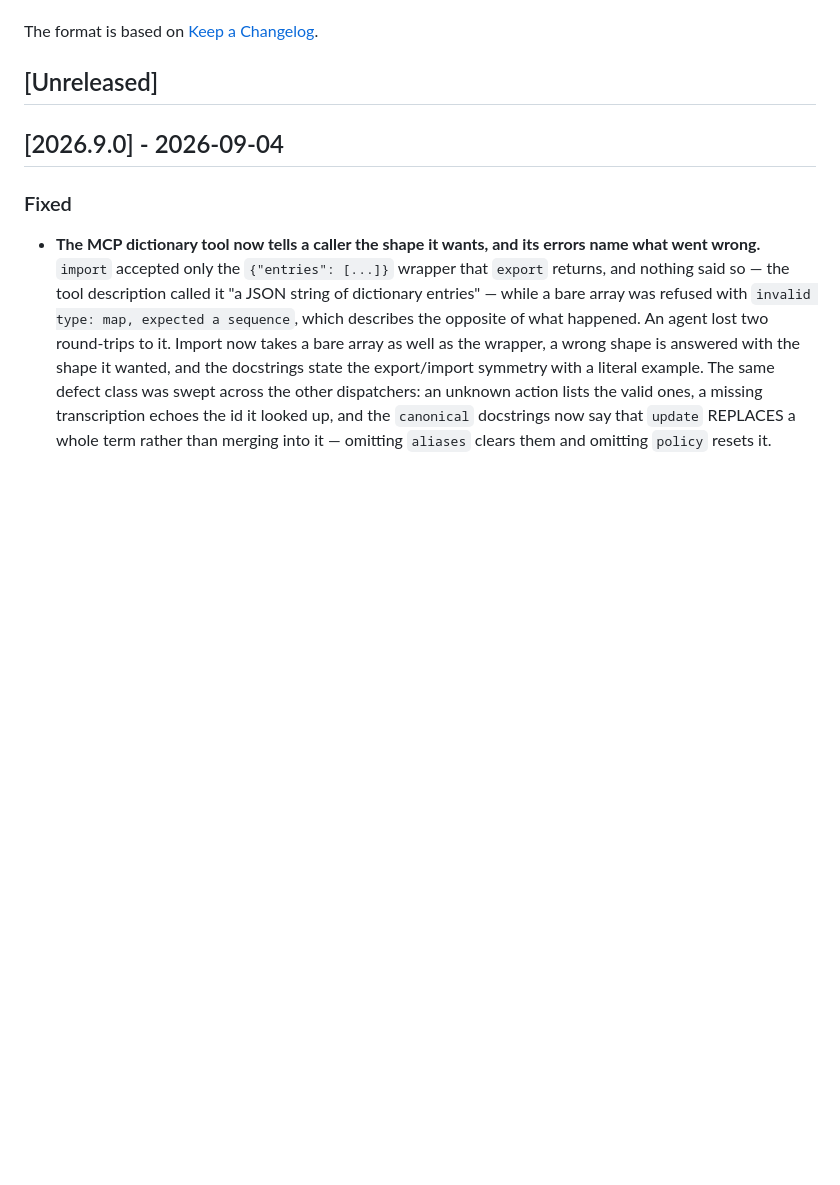
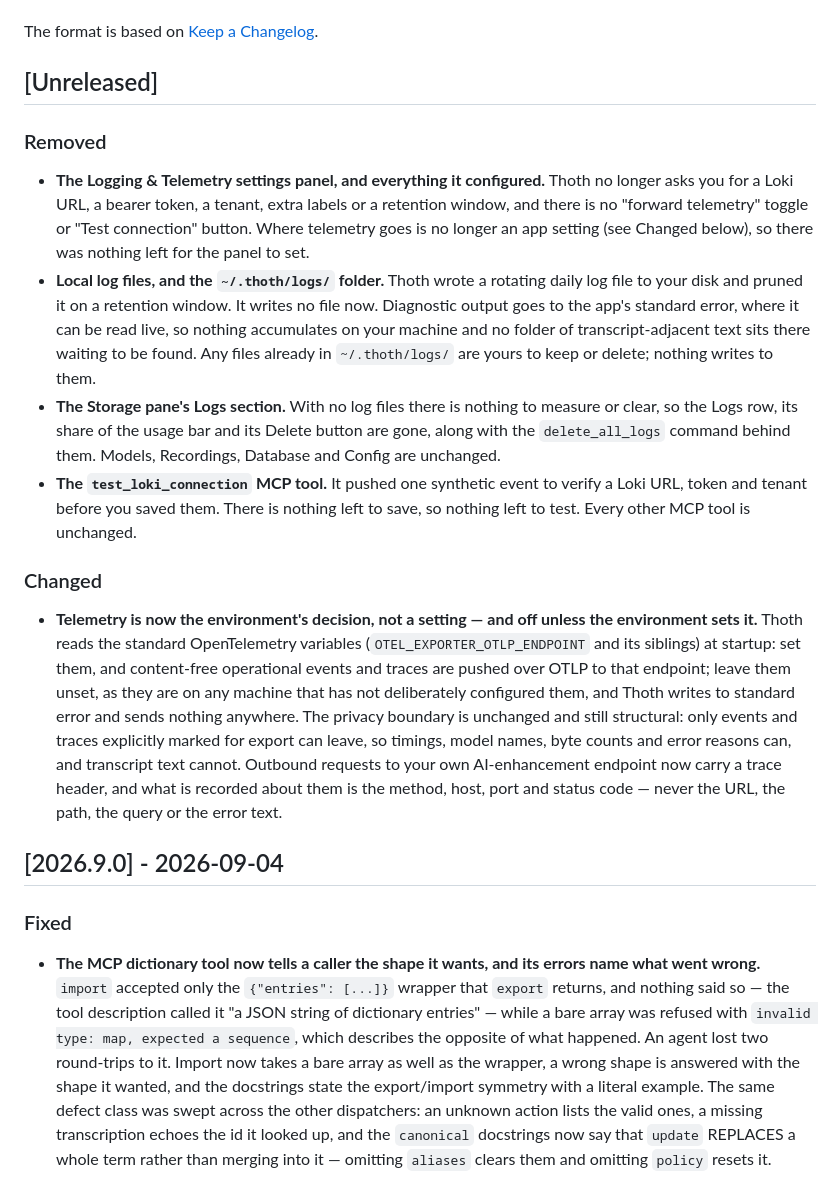
Before and after one commit to poodle64/thoth, a Markdown page: CHANGELOG.md, the part around the change. GitHub-like rendering; blank space fills up the shorter version.

```diff
--- a/CHANGELOG.md
+++ b/CHANGELOG.md
@@ -5,6 +5,17 @@ All notable changes to this project will be documented in this file.
 The format is based on [Keep a Changelog](https://keepachangelog.com/en/1.0.0/).
 
 ## [Unreleased]
+
+### Removed
+
+- **The Logging & Telemetry settings panel, and everything it configured.** Thoth no longer asks you for a Loki URL, a bearer token, a tenant, extra labels or a retention window, and there is no "forward telemetry" toggle or "Test connection" button. Where telemetry goes is no longer an app setting (see Changed below), so there was nothing left for the panel to set.
+- **Local log files, and the `~/.thoth/logs/` folder.** Thoth wrote a rotating daily log file to your disk and pruned it on a retention window. It writes no file now. Diagnostic output goes to the app's standard error, where it can be read live, so nothing accumulates on your machine and no folder of transcript-adjacent text sits there waiting to be found. Any files already in `~/.thoth/logs/` are yours to keep or delete; nothing writes to them.
+- **The Storage pane's Logs section.** With no log files there is nothing to measure or clear, so the Logs row, its share of the usage bar and its Delete button are gone, along with the `delete_all_logs` command behind them. Models, Recordings, Database and Config are unchanged.
+- **The `test_loki_connection` MCP tool.** It pushed one synthetic event to verify a Loki URL, token and tenant before you saved them. There is nothing left to save, so nothing left to test. Every other MCP tool is unchanged.
+
+### Changed
+
+- **Telemetry is now the environment's decision, not a setting — and off unless the environment sets it.** Thoth reads the standard OpenTelemetry variables (`OTEL_EXPORTER_OTLP_ENDPOINT` and its siblings) at startup: set them, and content-free operational events and traces are pushed over OTLP to that endpoint; leave them unset, as they are on any machine that has not deliberately configured them, and Thoth writes to standard error and sends nothing anywhere. The privacy boundary is unchanged and still structural: only events and traces explicitly marked for export can leave, so timings, model names, byte counts and error reasons can, and transcript text cannot. Outbound requests to your own AI-enhancement endpoint now carry a trace header, and what is recorded about them is the method, host, port and status code — never the URL, the path, the query or the error text.
 
 ## [2026.9.0] - 2026-09-04
 
```
Also changed, not shown: docs/troubleshooting.md (+4 -1 lines).
